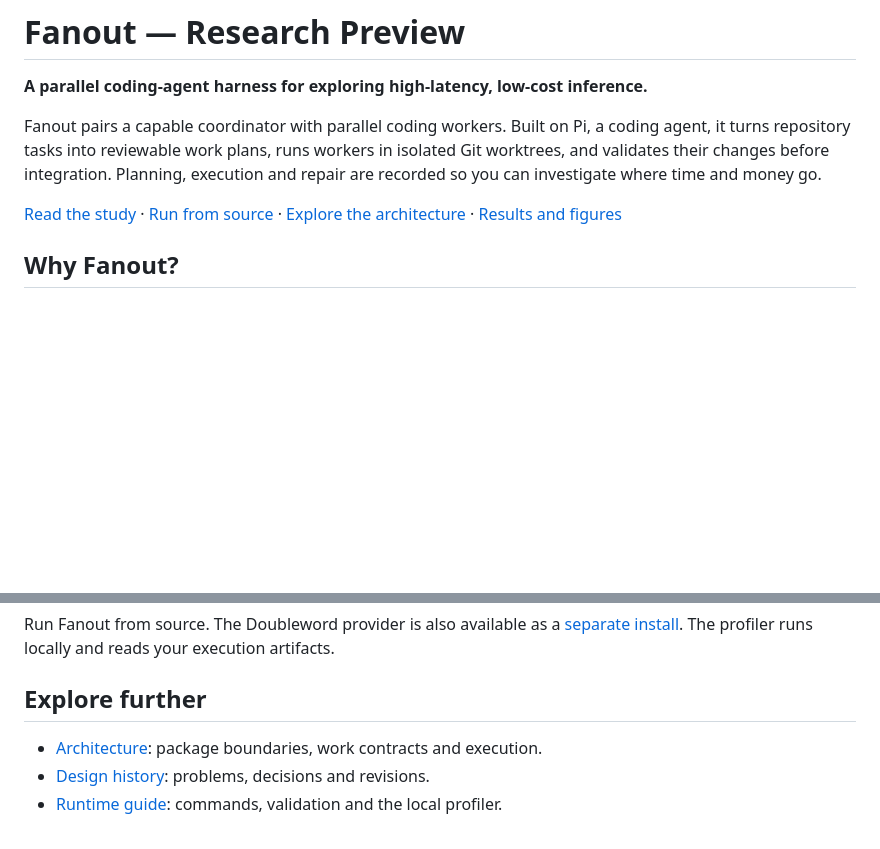
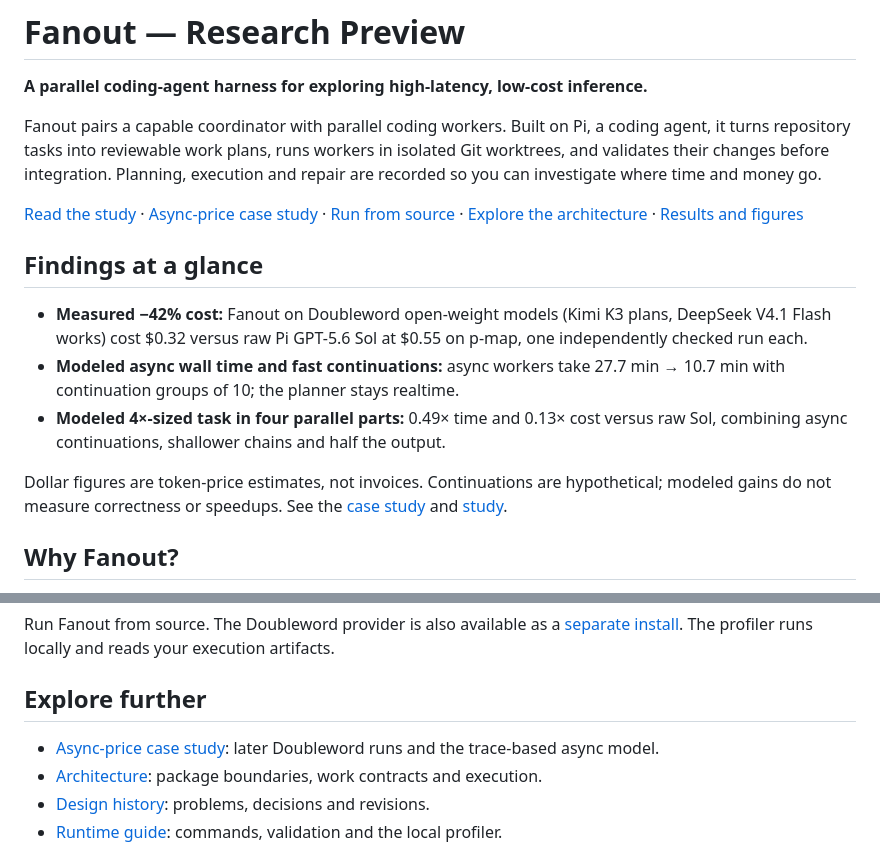
Before and after one commit to snehalyelmati/fanout, a Markdown page: README.md, 2 parts joined by grey strips. Drawn GitHub-style; blank space fills up the shorter version.

```diff
--- a/README.md
+++ b/README.md
@@ -4,7 +4,15 @@
 
 Fanout pairs a capable coordinator with parallel coding workers. Built on Pi, a coding agent, it turns repository tasks into reviewable work plans, runs workers in isolated Git worktrees, and validates their changes before integration. Planning, execution and repair are recorded so you can investigate where time and money go.
 
-[Read the study](docs/STUDY.md) · [Run from source](docs/GETTING_STARTED.md) · [Explore the architecture](docs/ARCHITECTURE.md) · [Results and figures](docs/study/README.md)
+[Read the study](docs/STUDY.md) · [Async-price case study](docs/case-studies/coding-agents-at-async-prices/README.md) · [Run from source](docs/GETTING_STARTED.md) · [Explore the architecture](docs/ARCHITECTURE.md) · [Results and figures](docs/study/README.md)
+
+## Findings at a glance
+
+- **Measured −42% cost:** Fanout on Doubleword open-weight models (Kimi K3 plans, DeepSeek V4.1 Flash works) cost $0.32 versus raw Pi GPT-5.6 Sol at $0.55 on p-map, one independently checked run each.
+- **Modeled async wall time and fast continuations:** async workers take 27.7 min → 10.7 min with continuation groups of 10; the planner stays realtime.
+- **Modeled 4×-sized task in four parallel parts:** 0.49× time and 0.13× cost versus raw Sol, combining async continuations, shallower chains and half the output.
+
+Dollar figures are token-price estimates, not invoices. Continuations are hypothetical; modeled gains do not measure correctness or speedups. See the [case study](docs/case-studies/coding-agents-at-async-prices/README.md) and [study](docs/STUDY.md).
 
 ## Why Fanout?
 
@@ -78,6 +86,7 @@ Run Fanout from source. The Doubleword provider is also available as a [separate
 
 ## Explore further
 
+- [Async-price case study](docs/case-studies/coding-agents-at-async-prices/README.md): later Doubleword runs and the trace-based async model.
 - [Architecture](docs/ARCHITECTURE.md): package boundaries, work contracts and execution.
 - [Design history](docs/DESIGN_DECISIONS.md): problems, decisions and revisions.
 - [Runtime guide](docs/FANOUT_GUIDE.md): commands, validation and the local profiler.
```
Also changed, not shown: docs/BENCHMARKS.md (+8 -0 lines), docs/STUDY.md (+14 -4 lines).
